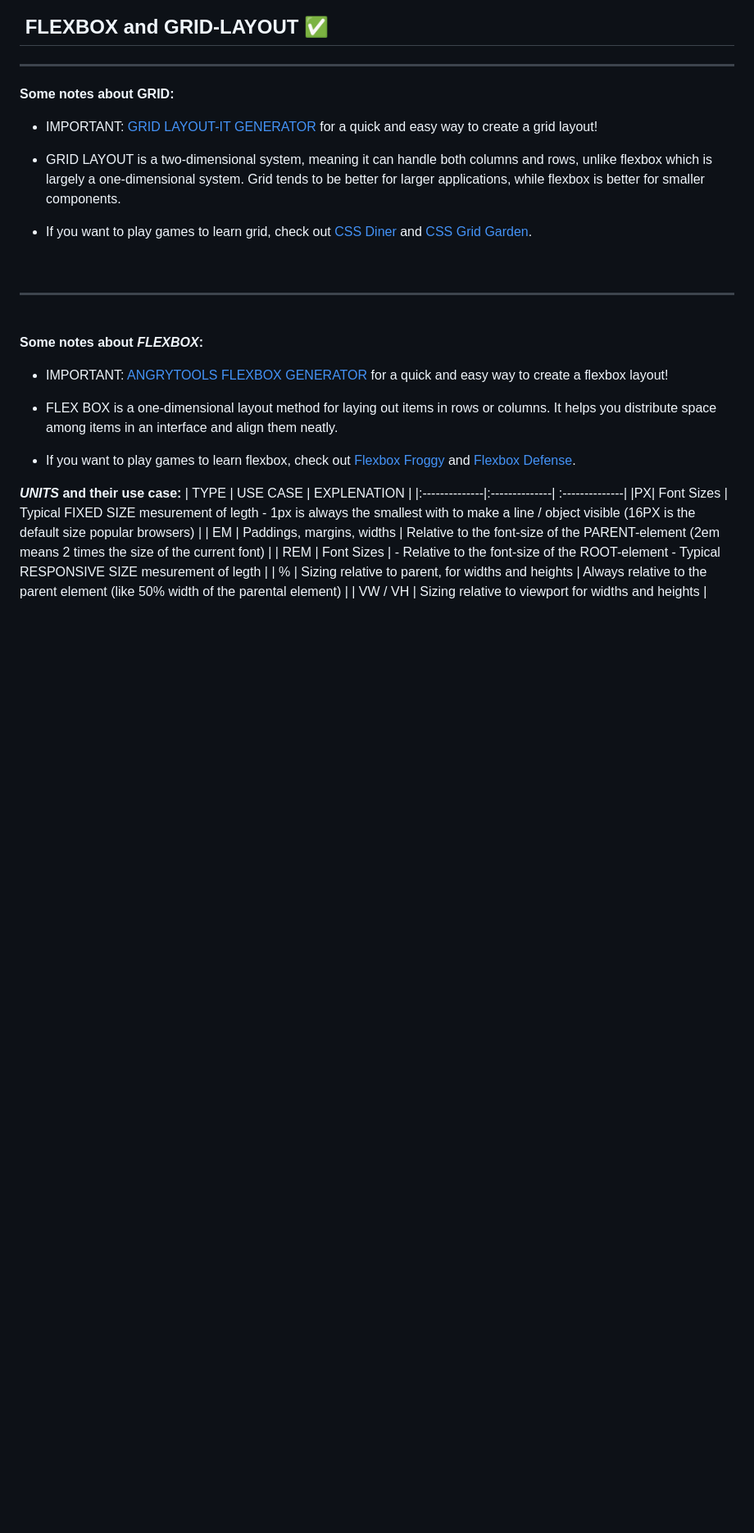
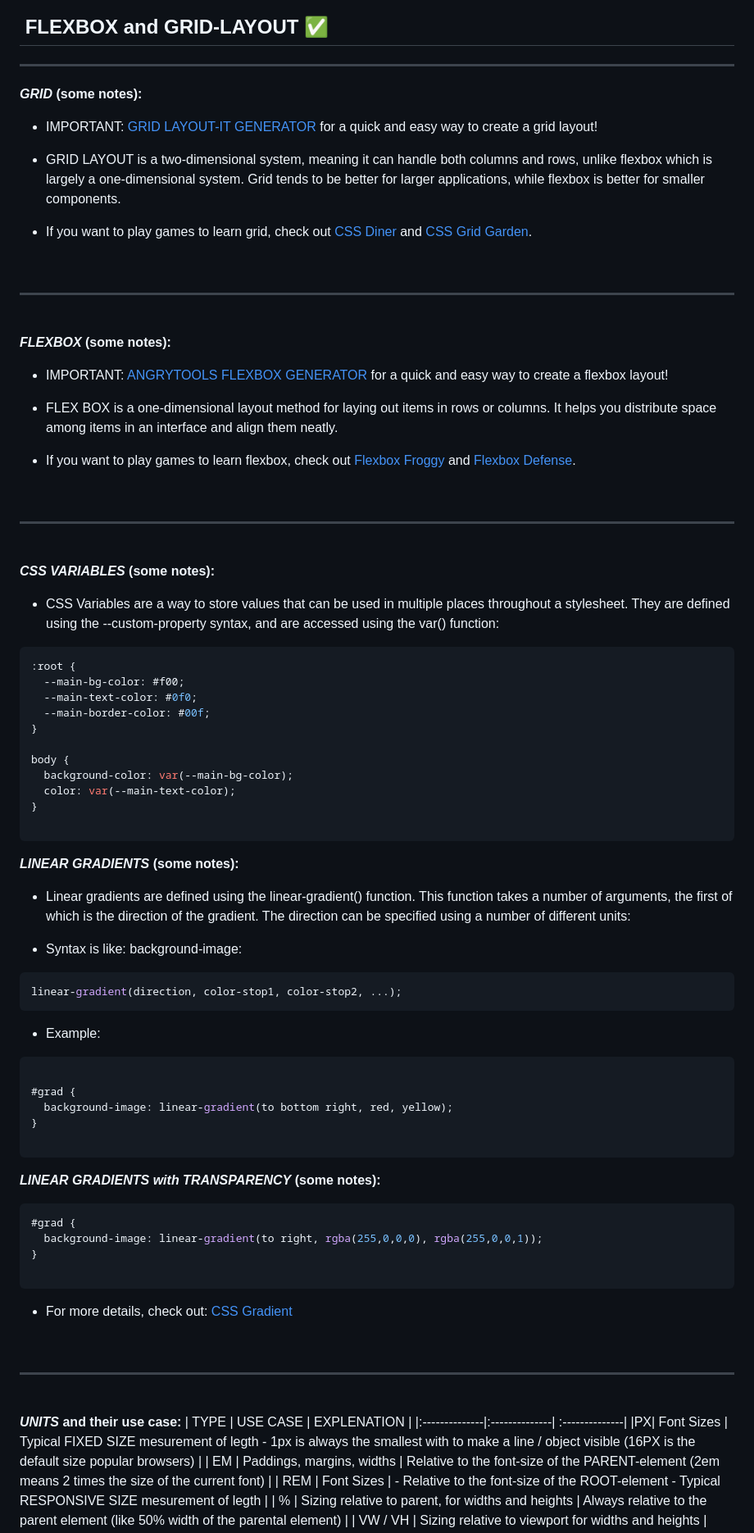
Before and after one commit to Svendolin/All-kind-of-Webprojects, a Markdown page: readme.md, the part around the change. Shown: that part at 82% size. Rendered like a GitHub page; blank space fills up the shorter version.

````diff
--- a/readme.md
+++ b/readme.md
@@ -64,7 +64,7 @@ Over here you're going to find all kind of webrpojects such as the small ones an
 
 ## &nbsp;FLEXBOX and GRID-LAYOUT ✅
 ***
-**Some notes about GRID:**
+**_GRID_ (some notes):**
 * IMPORTANT: [GRID LAYOUT-IT GENERATOR](https://grid.layoutit.com/) for a quick and easy way to create a grid layout!
 * GRID LAYOUT is a two-dimensional system, meaning it can handle both columns and rows, unlike flexbox which is largely a one-dimensional system. Grid tends to be better for larger applications, while flexbox is better for smaller components.
 
@@ -74,11 +74,62 @@ Over here you're going to find all kind of webrpojects such as the small ones an
 <hr>
 <br />
 
-**Some notes about _FLEXBOX_:**
+**_FLEXBOX_ (some notes):**
 * IMPORTANT: [ANGRYTOOLS FLEXBOX GENERATOR](https://angrytools.com/css-flex/) for a quick and easy way to create a flexbox layout!
 * FLEX BOX is a one-dimensional layout method for laying out items in rows or columns. It helps you distribute space among items in an interface and align them neatly.
 
 * If you want to play games to learn flexbox, check out [Flexbox Froggy](https://flexboxfroggy.com/) and [Flexbox Defense](http://www.flexboxdefense.com/).
+
+<br />
+<hr>
+<br />
+
+**_CSS VARIABLES_ (some notes):**
+* CSS Variables are a way to store values that can be used in multiple places throughout a stylesheet. They are defined using the --custom-property syntax, and are accessed using the var() function:
+
+```css
+:root {
+  --main-bg-color: #f00;
+  --main-text-color: #0f0;
+  --main-border-color: #00f;
+}
+
+body {
+  background-color: var(--main-bg-color);
+  color: var(--main-text-color);
+}
+
+```
+
+**_LINEAR GRADIENTS_ (some notes):**
+* Linear gradients are defined using the linear-gradient() function. This function takes a number of arguments, the first of which is the direction of the gradient. The direction can be specified using a number of different units:
+
+* Syntax is like: background-image:
+
+```css
+linear-gradient(direction, color-stop1, color-stop2, ...);
+```
+* Example:
+```css
+
+#grad {
+  background-image: linear-gradient(to bottom right, red, yellow);
+}
+
+```
+
+**_LINEAR GRADIENTS with TRANSPARENCY_ (some notes):**
+```css
+#grad {
+  background-image: linear-gradient(to right, rgba(255,0,0,0), rgba(255,0,0,1));
+}
+
+```
+* For more details, check out: [CSS Gradient](https://www.w3schools.com/css/css3_gradients.asp)
+
+<br />
+<hr>
+<br />
 
 **_UNITS_ and their use case:**
 | TYPE | USE CASE | EXPLENATION |
````
